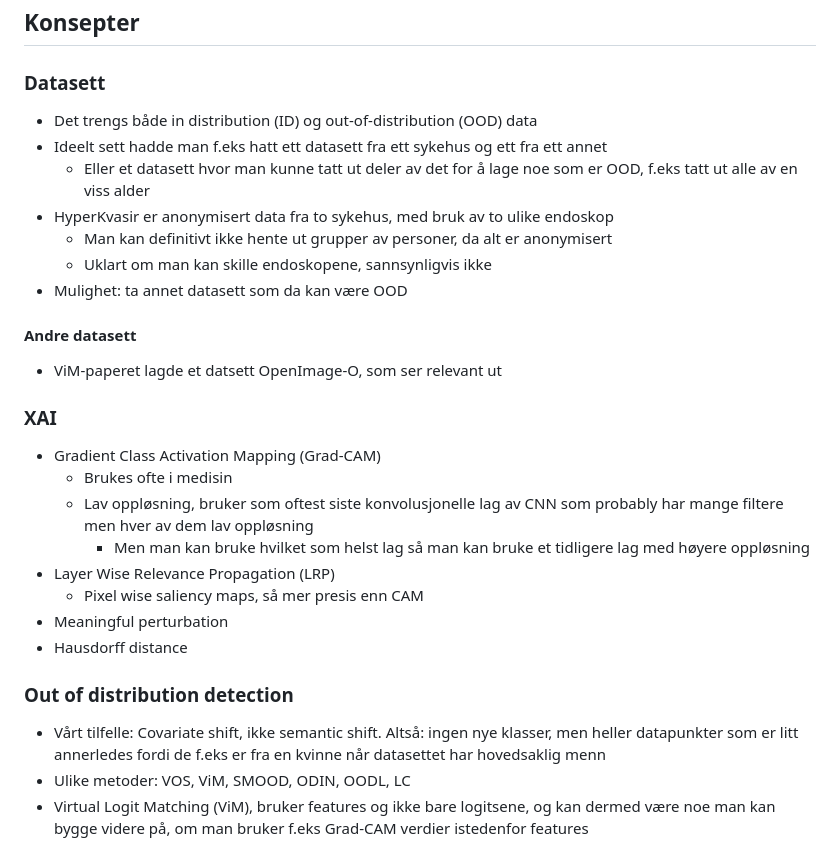
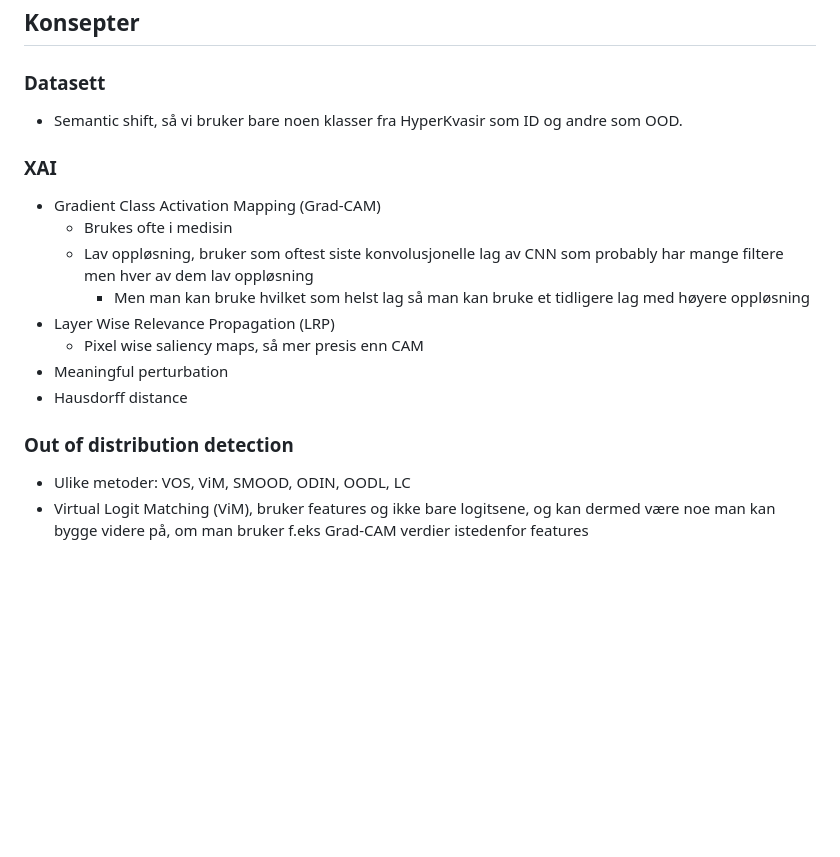
Before and after one commit to jonatan-hanssen/master, a Markdown page: README.md, the part around the change. Rendered like a GitHub page; blank space fills up the shorter version.

Commit message:
update readme
Signed-off-by: Jonatan Hanssen <jonatan.hanssen@outlook.com>

```diff
--- a/README.md
+++ b/README.md
@@ -37,17 +37,7 @@ Utvikle en Out-of-Distribution detector som er inspirert av XAI. Bruk et dataset
 
 ### Datasett
 
-- Det trengs både in distribution (ID) og out-of-distribution (OOD) data
-- Ideelt sett hadde man f.eks hatt ett datasett fra ett sykehus og ett fra ett annet
-    - Eller et datasett hvor man kunne tatt ut deler av det for å lage noe som er OOD, f.eks tatt ut alle av en viss alder
-- HyperKvasir er anonymisert data fra to sykehus, med bruk av to ulike endoskop
-    - Man kan definitivt ikke hente ut grupper av personer, da alt er anonymisert
-    - Uklart om man kan skille endoskopene, sannsynligvis ikke
-- Mulighet: ta annet datasett som da kan være OOD
-
-#### Andre datasett
-
-- ViM-paperet lagde et datsett OpenImage-O, som ser relevant ut
+- Semantic shift, så vi bruker bare noen klasser fra HyperKvasir som ID og andre som OOD.
 
 ### XAI
 
@@ -62,7 +52,6 @@ Utvikle en Out-of-Distribution detector som er inspirert av XAI. Bruk et dataset
 
 ### Out of distribution detection
 
-- Vårt tilfelle: Covariate shift, ikke semantic shift. Altså: ingen nye klasser, men heller datapunkter som er litt annerledes fordi de f.eks er fra en kvinne når datasettet har hovedsaklig menn
 - Ulike metoder: VOS, ViM, SMOOD, ODIN, OODL, LC
 - Virtual Logit Matching (ViM), bruker features og ikke bare logitsene, og kan dermed være noe man kan bygge videre på, om man bruker f.eks Grad-CAM verdier istedenfor features
 
```
